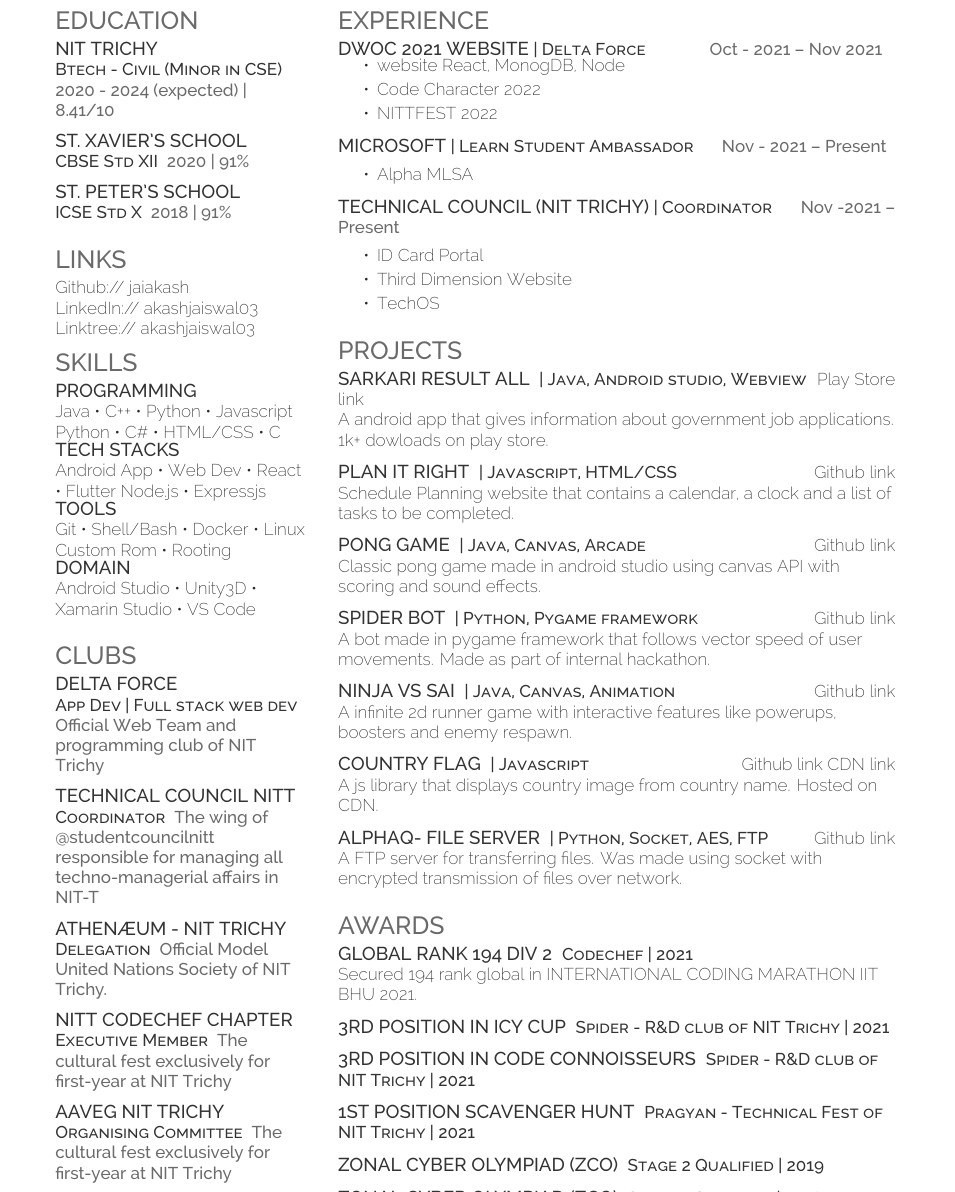
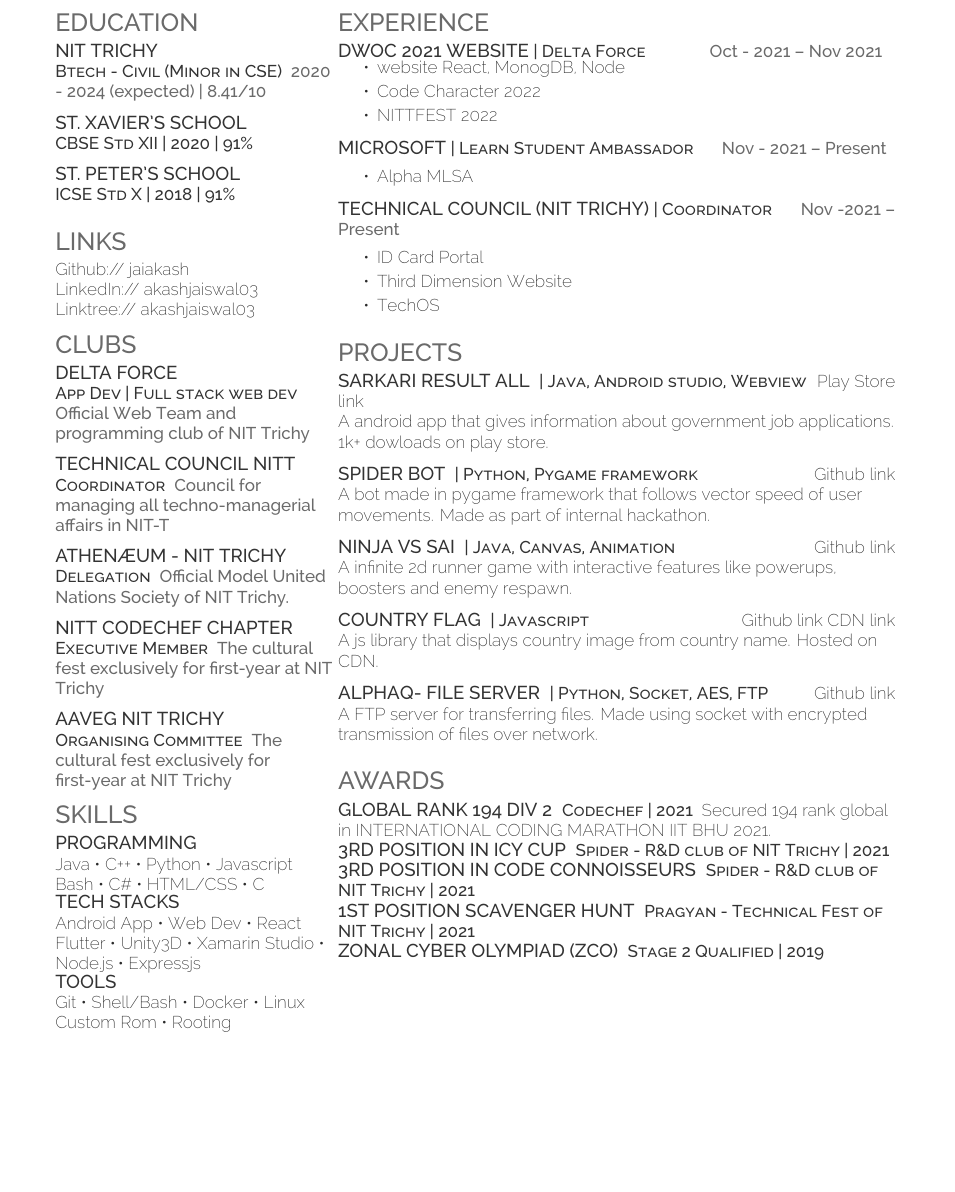
Before and after one commit to jaiakash/resume-akashjaiswal, a LaTeX CV (resume.tex): part of page 2 of 2 before the commit and part of the page after it, cut so that both start at the same text, the shorter picture padded with empty space. Compiled offline with XeLaTeX.

Commit message:
add: added the project details

```diff
--- a/resume.tex
+++ b/resume.tex
@@ -62,13 +62,12 @@
 
 \namesection{Akash}{Jaiswal}{akashjaiswal3846@gmail.com | 9670664115 | Akbarpur, Uttar Pradesh}
 
-\begin{minipage}[t]{0.3\textwidth}
+\begin{minipage}[t]{0.33\textwidth}
 
 %%%%%%%%%%%%%%%%%%%%%%%%%%%%%%%%%%%%%%
-%
-%     Education
-%
+%     EDUCATION
 %%%%%%%%%%%%%%%%%%%%%%%%%%%%%%%%%%%%%%
+
 \section{Education}
 
 \subsection{NIT Trichy}
@@ -77,15 +76,12 @@
 \sectionsep
 
 \subsection{St. Xavier\textquotesingle{}s School}
-\descript{CBSE Std XII}
-\location{2020 | 91\% }
+\descript{CBSE Std XII | 2020 | 91\% }
 \sectionsep
 
 \subsection{St. Peter\textquotesingle{}s School}
-\descript{ICSE Std X}
-\location{2018 | 91\%}
+\descript{ICSE Std X | 2018 | 91\%}
 \sectionsep
-
 
 %%%%%%%%%%%%%%%%%%%%%%%%%%%%%%%%%%%%%%
 %     LINKS
@@ -96,25 +92,6 @@
 LinkedIn://  \href{https://www.linkedin.com/in/akashjaiswal03}{\bf akashjaiswal03} \\
 Linktree://  \href{https://linktr.ee/akashjaiswal03}{\bf akashjaiswal03} \\
 
-%%%%%%%%%%%%%%%%%%%%%%%%%%%%%%%%%%%%%%
-%
-%     Skills
-%
-%%%%%%%%%%%%%%%%%%%%%%%%%%%%%%%%%%%%%%
-
-\section{Skills}
-\subsection{Programming}
-Java \textbullet{}   C++ \textbullet{} Python \textbullet{} Javascript \\
-Python \textbullet{} C\# \textbullet{} HTML/CSS \textbullet{} C \\
-\subsection{Tech Stacks}
-Android App \textbullet{}   Web Dev \textbullet{} React \textbullet{} Flutter
-Node.js \textbullet{} Expressjs \\
-\subsection{Tools}
-Git \textbullet{}   Shell/Bash \textbullet{} Docker \textbullet{} Linux \\
-Custom Rom \textbullet{} Rooting \\
-\subsection{Domain}
-Android Studio \textbullet{}   Unity3D \textbullet{} Xamarin Studio \textbullet{} VS Code \\
-\sectionsep
 %%%%%%%%%%%%%%%%%%%%%%%%%%%%%%%%%%%%%%
 %
 %     Clubs
@@ -128,7 +105,7 @@
 
 \subsection{Technical Council NITT}
 \descript{Coordinator}
-\location{The wing of @studentcouncilnitt responsible for managing all techno-managerial affairs in NIT-T}
+\location{Council for managing all techno-managerial affairs in NIT-T}
 \sectionsep
 
 \subsection{Athenæum - NIT Trichy}
@@ -144,6 +121,23 @@
 \subsection{Aaveg NIT Trichy}
 \descript{Organising Committee}
 \location{The cultural fest  exclusively for first-year at NIT Trichy}
+
+%%%%%%%%%%%%%%%%%%%%%%%%%%%%%%%%%%%%%%
+%     SKILLS
+%%%%%%%%%%%%%%%%%%%%%%%%%%%%%%%%%%%%%%
+
+\section{Skills}
+
+\subsection{Programming}
+Java \textbullet{}   C++ \textbullet{} Python \textbullet{} Javascript \\
+Bash \textbullet{} C\# \textbullet{} HTML/CSS \textbullet{} C \\
+\subsection{Tech Stacks}
+Android App \textbullet{}   Web Dev \textbullet{} React Flutter \textbullet{}   Unity3D \textbullet{} Xamarin Studio
+\textbullet{} Node.js \textbullet{} Expressjs \\
+\subsection{Tools}
+Git \textbullet{}   Shell/Bash \textbullet{} Docker \textbullet{} Linux \\
+Custom Rom \textbullet{} Rooting \\
+\sectionsep
 
 %%%%%%%%%%%%%%%%%%%%%%%%%%%%%%%%%%%%%%
 %
@@ -193,19 +187,6 @@
 A android app that gives information about government job applications. 1k+ dowloads on play store.\\
 \sectionsep
 
-
-\runsubsection{\large{Plan it Right}}
-\descript{| Javascript, HTML/CSS}\hfill \href{https://github.com/jaiakash/PlanitRight}{Github link}\\
-Schedule Planning website that contains a calendar, a clock and a list of tasks to be completed.\\
-\sectionsep
-
-
-\runsubsection{\large{Pong Game}}
-\descript{| Java, Canvas, Arcade}\hfill \href{https://github.com/jaiakash/PongGame}{Github link}\\
-Classic pong game made in android studio using canvas API with scoring and sound effects.\\
-\sectionsep
-
-
 \runsubsection{\large{Spider Bot}}
 \descript{| Python, Pygame framework}\hfill \href{https://github.com/jaiakash/spiddysense2021\_Akash}{Github link}\\
 A bot made in pygame framework that follows vector speed of user movements. Made as part of internal hackathon.\\
@@ -226,30 +207,24 @@
 
 \runsubsection{\large{AlphaQ- File Server}}
 \descript{| Python, Socket, AES, FTP}\hfill \href{https://github.com/jaiakash/alphaq-file-server}{Github link}\\
-A FTP server for transferring files. Was made using socket with encrypted transmission of files over network.\\
+A FTP server for transferring files. Made using socket with encrypted transmission of files over network.\\
 \sectionsep
+
 %%%%%%%%%%%%%%%%%%%%%%%%%%%%%%%%%%%%%%
 %
 %     Awards
 %
 %%%%%%%%%%%%%%%%%%%%%%%%%%%%%%%%%%%%%%
 \section{Awards}
-\runsubsection{\large{Global Rank 194 Div 2}} \descript{Codechef | 2021} \\
+\runsubsection{\large{Global Rank 194 Div 2}} \descript{Codechef | 2021}
 Secured 194 rank global in INTERNATIONAL CODING MARATHON IIT BHU 2021.\\
-\sectionsep
-\runsubsection{\large{3rd position in ICY Cup}} \descript{Spider - R\&D club of NIT Trichy | 2021} \\
+\runsubsection{\large{3rd position in ICY Cup}} \descript{Spider - R\&D club of NIT Trichy | 2021}
 
-\sectionsep
-\runsubsection{\large{3rd position in Code Connoisseurs}} \descript{Spider - R\&D club of NIT Trichy | 2021} \\
+\runsubsection{\large{3rd position in Code Connoisseurs}} \descript{Spider - R\&D club of NIT Trichy | 2021}
 
-\sectionsep
-\runsubsection{\large{1st position Scavenger Hunt}} \descript{Pragyan - Technical Fest of NIT Trichy | 2021} \\
+\runsubsection{\large{1st position Scavenger Hunt}} \descript{Pragyan - Technical Fest of NIT Trichy | 2021}
 
-\sectionsep
-\runsubsection{\large{Zonal Cyber Olympiad (ZCO)}} \descript{Stage 2 Qualified | 2019} \\
-
-\sectionsep
-\runsubsection{\large{Zonal Cyber Olympiad (ZCO)}} \descript{Stage 1 Qualified | 2018} \\
+\runsubsection{\large{Zonal Cyber Olympiad (ZCO)}} \descript{Stage 2 Qualified | 2019}
 
 \sectionsep
 \end{minipage}
```
